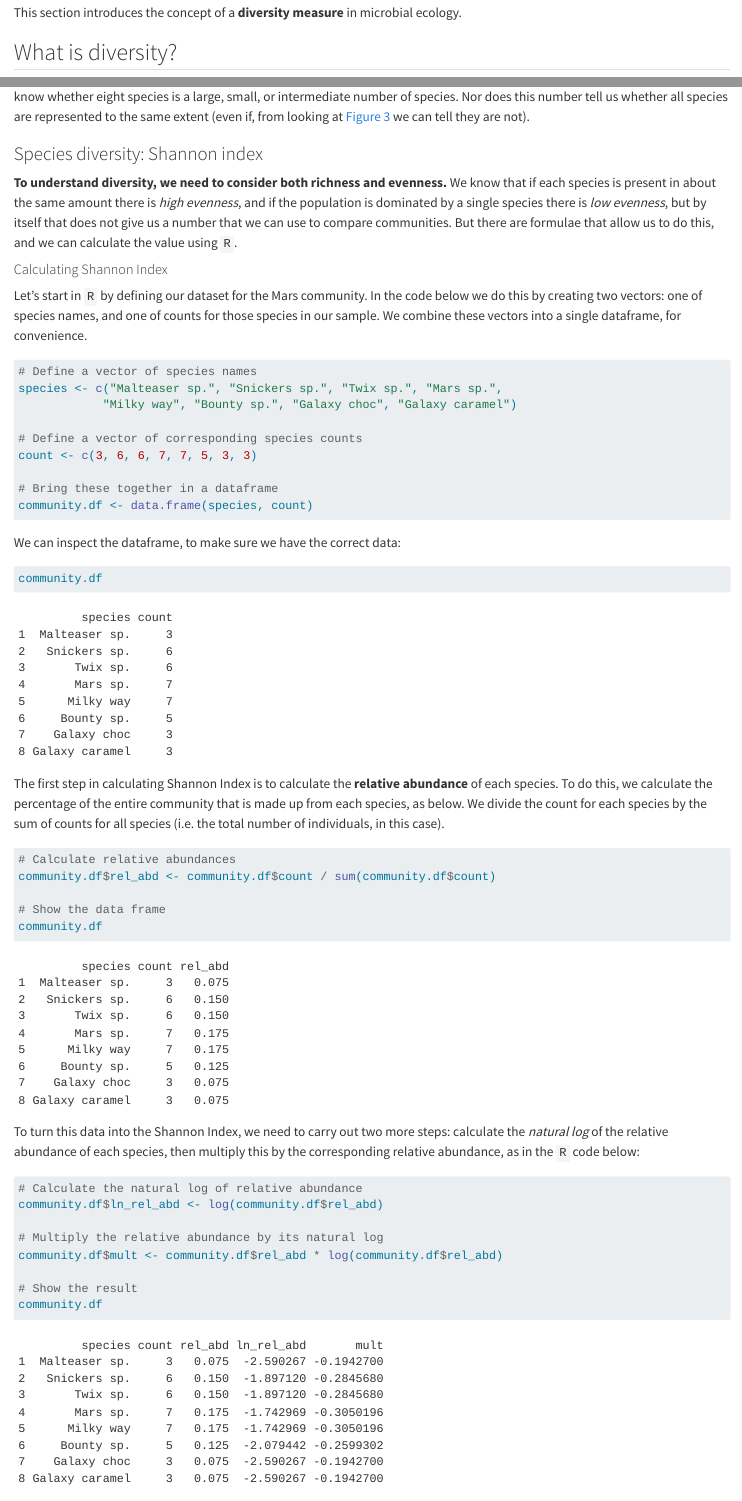
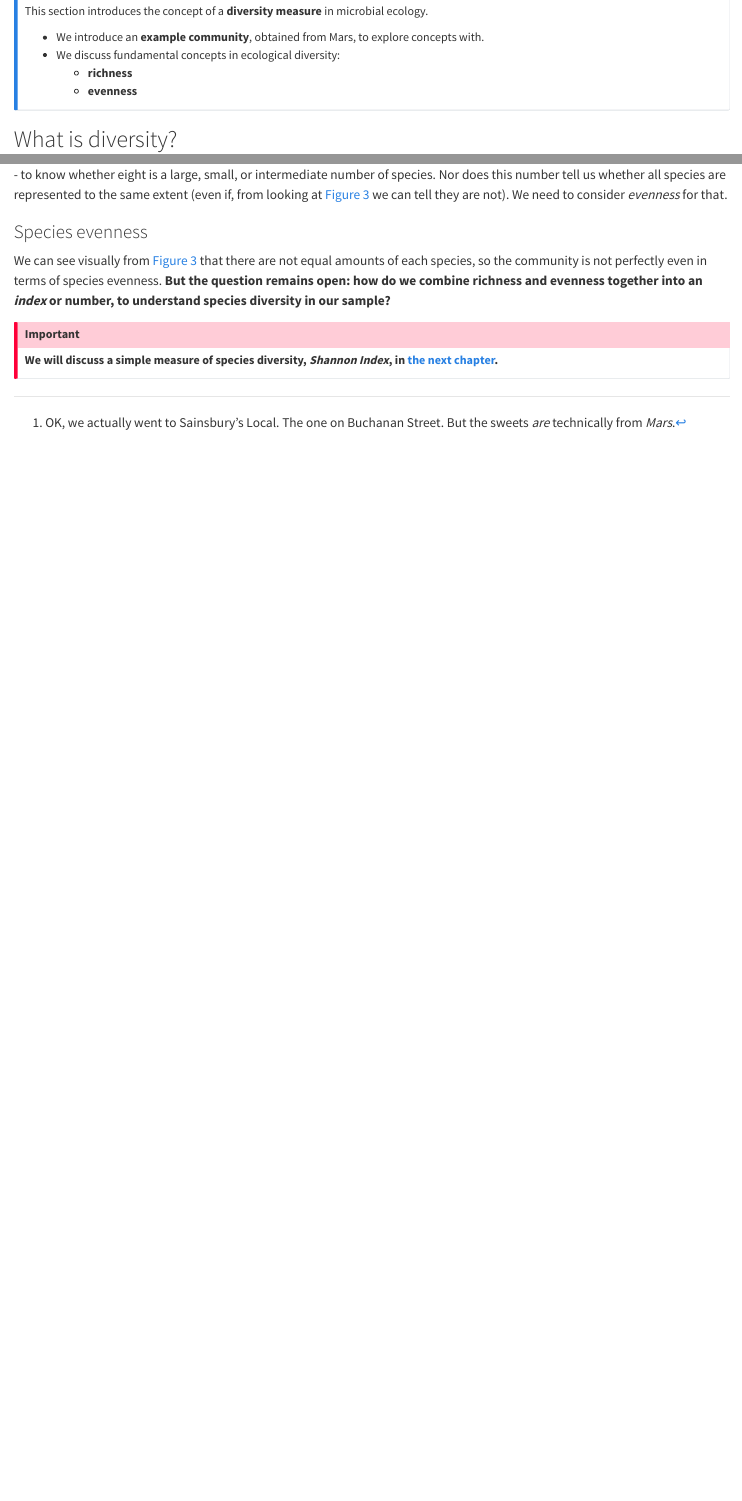
Before and after one commit to sipbs-compbiol/BM211-Workshop-1, a Quarto document (diversity_measures.qmd): the page in a window 1100 px wide, from 60 px down before the commit and from 110 px down after it, so that both start at the same text, and a second part further down, joined at a grey line. Rendered offline with R 4.5, knitr and Pandoc in place of Quarto, with nearby package versions.

Commit message:
split Shannon Index from the diversity_measures page

````diff
--- a/_quarto.yml
+++ b/_quarto.yml
@@ -31,6 +31,7 @@ book:
       chapters:
         - microbial_ecology.qmd
         - diversity_measures.qmd
+        - shannon_index.qmd
 
     - part: workshop_04.qmd
       chapters:
--- a/diversity_measures.qmd
+++ b/diversity_measures.qmd
@@ -1,6 +1,13 @@
 # Diversity Measures {#sec-diversity-measures}
 
+::: {.callout-note}
 This section introduces the concept of a **diversity measure** in microbial ecology.
+
+- We introduce an **example community**, obtained from Mars, to explore concepts with.
+- We discuss fundamental concepts in ecological diversity:
+  - **richness**
+  - **evenness**
+:::
 
 ## What is diversity?
 
@@ -69,55 +76,11 @@ We can easily count the number of different species, as determined by morphology
 
-Taken in isolation, this number doesn't tell us very much. We would need other information - maybe from other samples - to know whether eight species is a large, small, or intermediate number of species. Nor does this number tell us whether all species are represented to the same extent (even if, from looking at @fig-one_packet_histogram we can tell they are not).
+Taken in isolation though, this number doesn't tell us very much. We would need other information - maybe from other samples - to know whether eight is a large, small, or intermediate number of species. Nor does this number tell us whether all species are represented to the same extent (even if, from looking at @fig-one_packet_histogram we can tell they are not). We need to consider _evenness_ for that.
 
-### Species diversity: Shannon index
+### Species evenness
 
-**To understand diversity, we need to consider both richness and evenness.** We know that if each species is present in about the same amount there is _high evenness_, and if the population is dominated by a single species there is _low evenness_, but by itself that does not give us a number that we can use to compare communities. But there are formulae that allow us to do this, and we can calculate the value using `R`.
+We can see visually from @fig-one_packet_histogram that there are not equal amounts of each species, so the community is not perfectly even in terms of species evenness. **But the question remains open: how do we combine richness and evenness together into an _index_ or number, to understand species diversity in our sample?**
 
-#### Calculating Shannon Index
+::: {.callout-important}
+**We will discuss a simple measure of species diversity, _Shannon Index_, in [the next chapter](shannon_index.qmd).**
+:::
 
-Let's start in `R` by defining our dataset for the Mars community. In the code below we do this by creating two vectors: one of species names, and one of counts for those species in our sample. We combine these vectors into a single dataframe, for convenience.
-
-```{r}
-# Define a vector of species names
-species <- c("Malteaser sp.", "Snickers sp.", "Twix sp.", "Mars sp.",
-            "Milky way", "Bounty sp.", "Galaxy choc", "Galaxy caramel")
-
-# Define a vector of corresponding species counts
-count <- c(3, 6, 6, 7, 7, 5, 3, 3)
-
-# Bring these together in a dataframe
-community.df <- data.frame(species, count)
-```
-
-We can inspect the dataframe, to make sure we have the correct data:
-
-```{r}
-community.df
-```
-
-The first step in calculating Shannon Index is to calculate the **relative abundance** of each species. To do this, we calculate the percentage of the entire community that is made up from each species, as below. We divide the count for each species by the sum of counts for all species (i.e. the total number of individuals, in this case).
-
-```{r}
-# Calculate relative abundances
-community.df$rel_abd <- community.df$count / sum(community.df$count)
-
-# Show the data frame
-community.df
-```
-
-To turn this data into the Shannon Index, we need to carry out two more steps: calculate the _natural log_ of the relative abundance of each species, then multiply this by the corresponding relative abundance, as in the `R` code below:
-
-```{r}
-# Calculate the natural log of relative abundance
-community.df$ln_rel_abd <- log(community.df$rel_abd)
-
-# Multiply the relative abundance by its natural log
-community.df$mult <- community.df$rel_abd * log(community.df$rel_abd)
-
-# Show the result
-community.df
-```
-
-The Shannon Index is then the sum of this final column of values (multiplied by `-1` to make it a positive value).
-
-```{r}
--- /dev/null
+++ b/shannon_index.qmd
@@ -0,0 +1 @@
+# Shannon Index {#sec-shannon-index}
@@ -0,0 +10,17 @@
+This section introduces the **Shannon Index** as a simple measure of community diversity.
+
+- We introduce the concept of **Shannon Index** and explain what it means.
+- **We walk through calculation of the Shannon Index in `R`**, using data from our example community in @sec-diversity-measures.
+  - We relate the actions in this `R` example to the equation that defines Shannon Index at each step.
+- We introduce the concept of **Effective number of species** and how this relates to Shannon Index.
+:::
+
+**To understand diversity, we need to consider both richness and evenness**, as described in @sec-diversity-measures.
+
+We can obtain a simple count of species abundance to calculate richness. We also know that if each species is present in about the same abundance there is _high evenness_, and if the population is dominated by a single species there is _low evenness_. But by itself this idea of evenness does not give us a number that we can use to compare communities.
+
+But there are formulae that allow us to do this, and we can calculate such values for a community using `R`.
+
+## What is the Shannon index?
+
+**The Shannon Index ($H$) is arguably the simplest measure of community diversity.** It is described by @eq-shannon_entropy, and varies between a value close to zero (for very uneven communities), and $ln(1/N)$ for an community with $N$ evenly-distributed species. The way that the maximum value of Shannon Index varies with species richness (count of species) is shown in @fig-shannon_maxima.
@@ -0,0 +35,28 @@
+# Generate a dataframe of maximum Shannon Index values for a given community richness
+dfm <- data.frame(richness=1:100, index=log(1:100))
+
+p <- ggplot(dfm, aes(x=richness, y=index)) +
+  geom_line() +
+  xlab("Species Richness") +
+  ylab("Shannon Index")
+p
+```
+
+### What does the equation for Shannon Index mean?
+
+The Shannon Index describes the _evenness_ of species in a community. Representing one species from the community as $i$, we can calculate the **relative abundance** of that species in the community as its richness (count of species $i$) divided by the total abundance for all species. We call this relative abundance $p_i$.
+
+The Shannon Index takes this number and transforms it mathematically (as in @eq-shannon_entropy) so that the resulting value $H$ varies between zero (maximally uneven), and some maximum value (maximally even), as represented in @fig-shannon_maxima. Knowing the _richness_ (total number of species) for a community and the _Shannon Index ($H$)_, we can quantify how diverse our community is.
+
+$$
+H = -\sum_{i=1}^{N} p_i \ln(p_i)
+$$ {#eq-shannon_entropy}
+
+
+### Calculating Shannon Index
+
+Let's start in `R` by defining our dataset for the Mars community. In the code below we do this by creating two vectors: one of species names, and one of counts for those species in our sample. We combine these vectors into a single dataframe, for convenience.
+
+```{r}
+# Define a vector of species names
+species <- c("Malteaser sp.", "Snickers sp.", "Twix sp.", "Mars sp.",
@@ -0,0 +68,18 @@
+# Bring these together in a dataframe
+community.df <- data.frame(species, count)
+```
+
+We can inspect the dataframe, to make sure we have the correct data:
+
+```{r}
+community.df
+```
+
+The first step in calculating Shannon Index is to calculate the **relative abundance** of each species. To do this, we calculate the percentage of the entire community that is made up from each species, as below. We divide the count for each species by the sum of counts for all species (i.e. the total number of individuals, in this case).
+
+```{r}
+# Calculate relative abundances
+community.df$rel_abd <- community.df$count / sum(community.df$count)
+
+# Show the data frame
+community.df
@@ -0,0 +92,15 @@
+community.df$ln_rel_abd <- log(community.df$rel_abd)
+
+# Multiply the relative abundance by its natural log
+community.df$mult <- community.df$rel_abd * log(community.df$rel_abd)
+
+# Show the result
+community.df
+```
+
+The Shannon Index is then the sum of this final column of values (multiplied by `-1` to make it a positive value).
+
+```{r}
+shannon_index = -sum(community.df$mult)
+shannon_index
+```
````
Also changed, not shown: diversity_measures.qmd (13 more changed lines), shannon_index.qmd (27 more changed lines).
